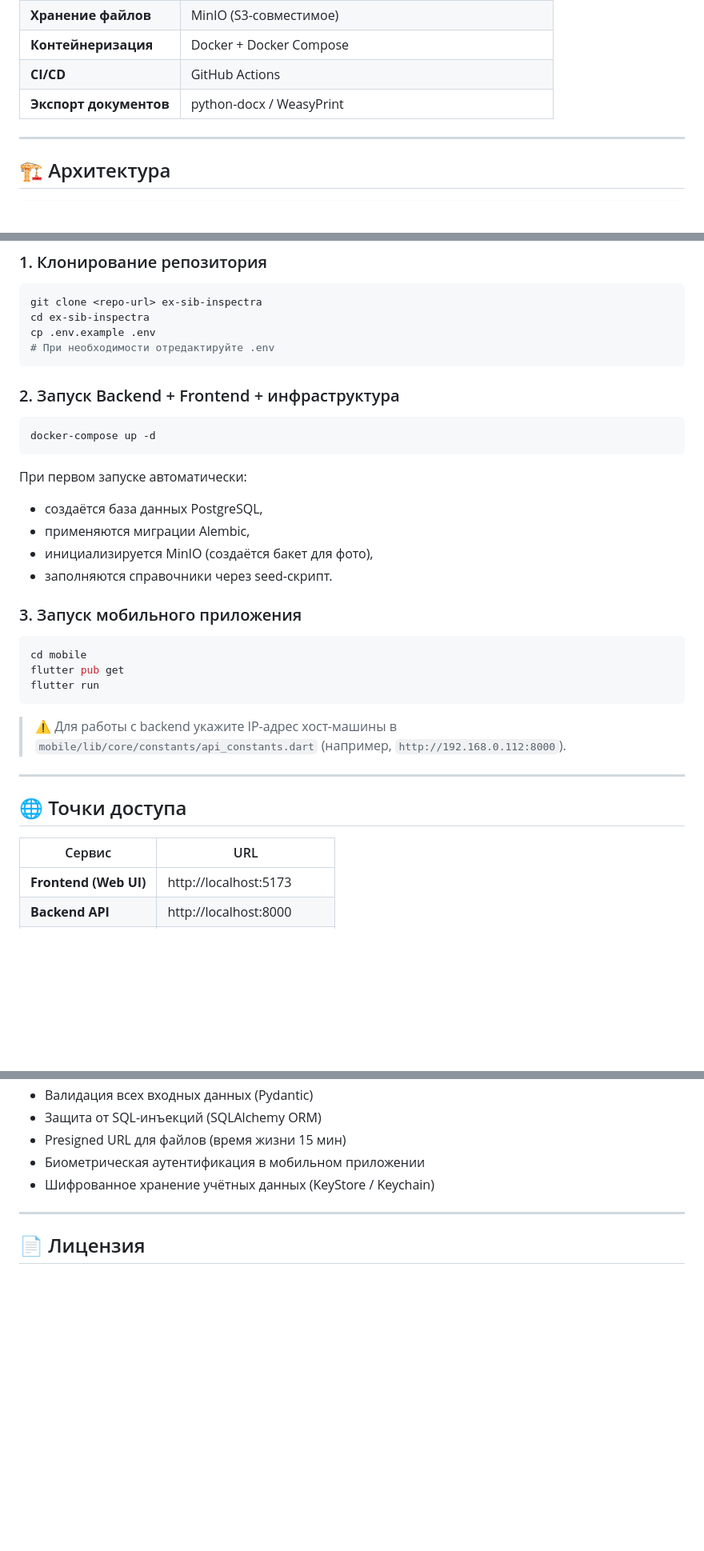
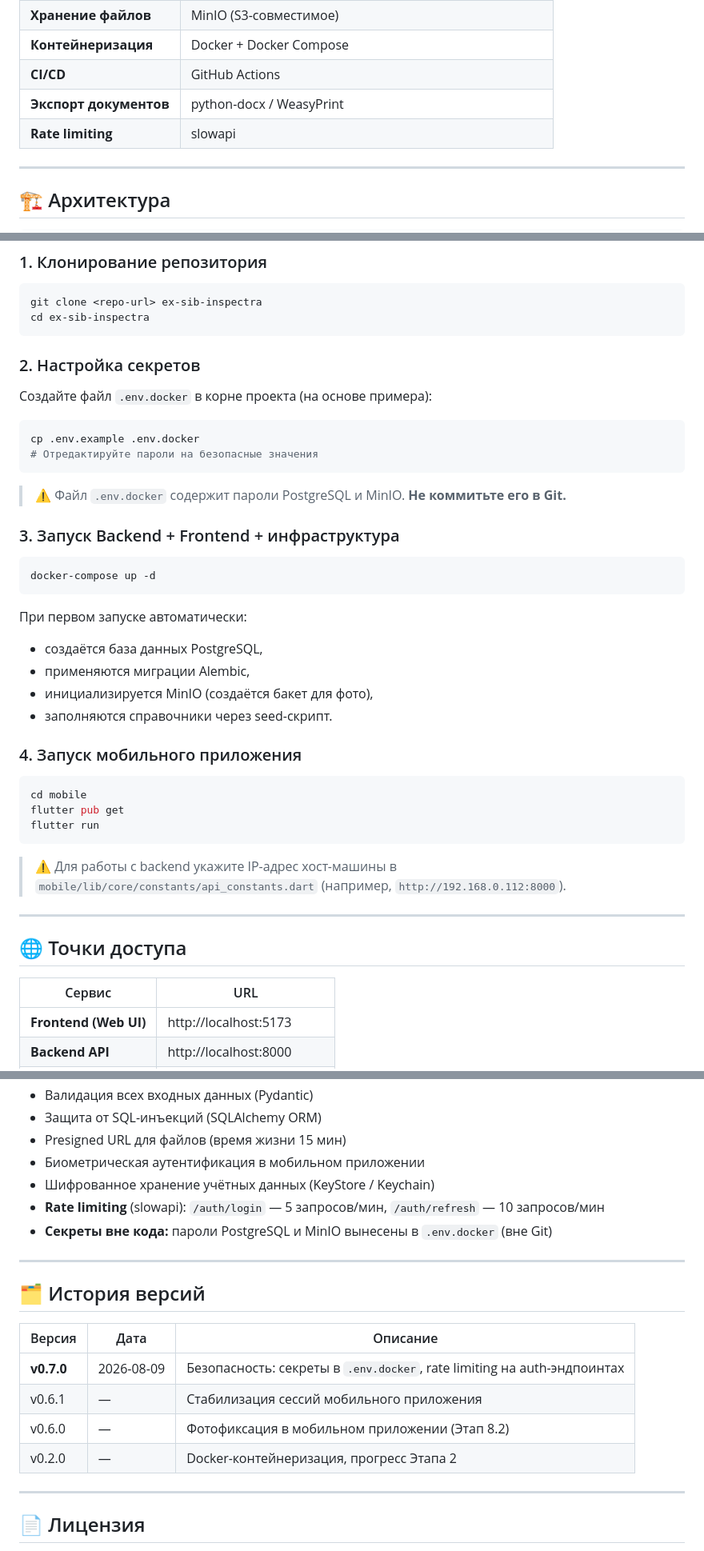
Before and after one commit to ayarcev76/ex-sib-inspectra, a Markdown page: README.md, 3 parts joined by grey strips. Shown at 80% size. Rendered like a GitHub page; blank space fills up the shorter version.

````diff
--- a/README.md
+++ b/README.md
@@ -68,6 +73,7 @@
 | **Контейнеризация** | Docker + Docker Compose |
 | **CI/CD** | GitHub Actions |
 | **Экспорт документов** | python-docx / WeasyPrint |
+| **Rate limiting** | slowapi |
 
 ---
 
@@ -173,23 +188,33 @@ ex-sib-inspectra/
 ```bash
 git clone <repo-url> ex-sib-inspectra
 cd ex-sib-inspectra
-cp .env.example .env
-# При необходимости отредактируйте .env
 ```
 
-### 2. Запуск Backend + Frontend + инфраструктура
+### 2. Настройка секретов
+
+Создайте файл `.env.docker` в корне проекта (на основе примера):
+
+```bash
+cp .env.example .env.docker
+# Отредактируйте пароли на безопасные значения
+```
+
+> ⚠️ Файл `.env.docker` содержит пароли PostgreSQL и MinIO. **Не коммитьте его в Git.**
+
+### 3. Запуск Backend + Frontend + инфраструктура
 
 ```bash
 docker-compose up -d
 ```
 
 При первом запуске автоматически:
+
 - создаётся база данных PostgreSQL,
 - применяются миграции Alembic,
 - инициализируется MinIO (создаётся бакет для фото),
 - заполняются справочники через seed-скрипт.
 
-### 3. Запуск мобильного приложения
+### 4. Запуск мобильного приложения
 
 ```bash
 cd mobile
@@ -204,7 +229,7 @@ flutter run
 ## 🌐 Точки доступа
 
 | Сервис | URL |
-|--------|-----|
+| --- | --- |
 | **Frontend (Web UI)** | http://localhost:5173 |
 | **Backend API** | http://localhost:8000 |
 | **Swagger UI** | http://localhost:8000/docs |
@@ -373,6 +408,19 @@ flutter build apk --release   # сборка APK
 - Presigned URL для файлов (время жизни 15 мин)
 - Биометрическая аутентификация в мобильном приложении
 - Шифрованное хранение учётных данных (KeyStore / Keychain)
+- **Rate limiting** (slowapi): `/auth/login` — 5 запросов/мин, `/auth/refresh` — 10 запросов/мин
+- **Секреты вне кода:** пароли PostgreSQL и MinIO вынесены в `.env.docker` (вне Git)
+
+---
+
+## 🗂 История версий
+
+| Версия | Дата | Описание |
+| --- | --- | --- |
+| **v0.7.0** | 2026-08-09 | Безопасность: секреты в `.env.docker`, rate limiting на auth-эндпоинтах |
+| v0.6.1 | — | Стабилизация сессий мобильного приложения |
+| v0.6.0 | — | Фотофиксация в мобильном приложении (Этап 8.2) |
+| v0.2.0 | — | Docker-контейнеризация, прогресс Этапа 2 |
 
 ---
 
````
Also changed, not shown: other parts of README.md (+41 -17 lines).
